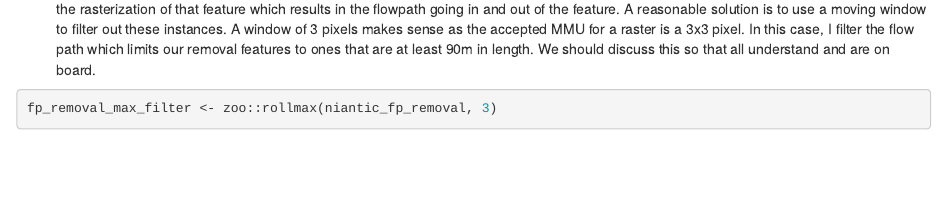
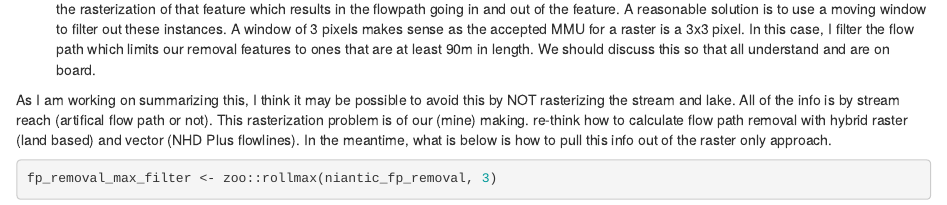
Before and after one commit to jhollist/nsink_raster, an R Markdown document (R/working_nsink.Rmd): the page in a window 1100 px wide, from 12940 px down. Rendered offline with R 4.5, knitr and Pandoc, with nearby package versions; some code elsewhere in the file could not run offline.

Commit message:
added some text re v/r hybrid

````diff
--- a/R/working_nsink.Rmd
+++ b/R/working_nsink.Rmd
@@ -384,6 +384,8 @@
 7. Vector is Corrector or raster conversion funny business...
 In some flowpaths that flow along edge of a feature there is a problem caused by the rasterization of that feature which results in the flowpath going in and out of the feature.  A reasonable solution is to use a moving window to filter out these instances.  A window of 3 pixels makes sense as the accepted MMU for a raster is a 3x3 pixel.  In this case, I filter the flow path which limits our removal features to ones that are at least 90m in length. We should discuss this so that all understand and are on board.
 
+As I am working on summarizing this, I think it may be possible to avoid this by NOT rasterizing the stream and lake.  All of the info is by stream reach (artifical flow path or not).  This rasterization problem is of our (mine) making.  re-think how to calculate flow path removal with hybrid raster (land based) and vector (NHD Plus flowlines).  In the meantime, what is below is how to pull this info out of the raster only approach.
+
 ```{r}
 fp_removal_max_filter <- zoo::rollmax(niantic_fp_removal, 3)
 fp_types_max_filter <- zoo::rollmax(niantic_fp_types, 3)
````
